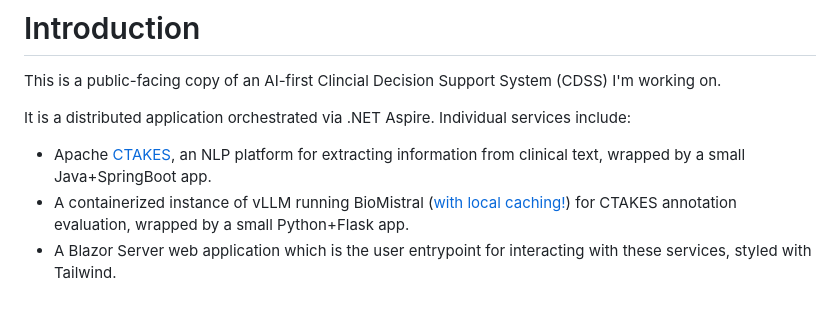
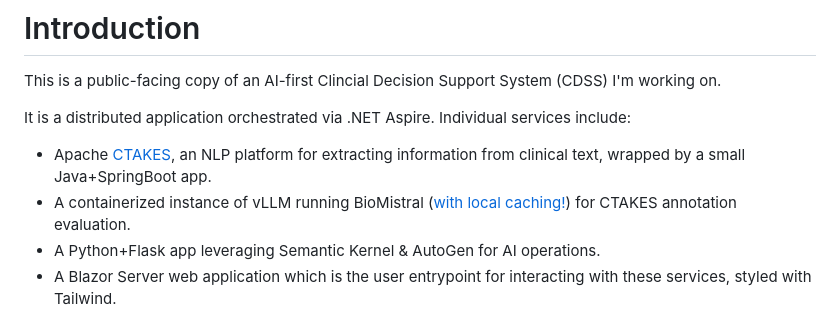
Before and after one commit to klamoureux386/ConditionPredictor, a Markdown page: README.md, the part around the change. GitHub-like rendering.

```diff
--- a/README.md
+++ b/README.md
@@ -4,7 +4,8 @@ This is a public-facing copy of an AI-first Clincial Decision Support System (CD
 
 It is a distributed application orchestrated via .NET Aspire. Individual services include:
 - Apache [CTAKES](https://github.com/apache/ctakes), an NLP platform for extracting information from clinical text, wrapped by a small Java+SpringBoot app.
-- A containerized instance of vLLM running BioMistral ([with local caching!](#vllm-setup)) for CTAKES annotation evaluation, wrapped by a small Python+Flask app.
+- A containerized instance of vLLM running BioMistral ([with local caching!](#vllm-setup)) for CTAKES annotation evaluation.
+- A Python+Flask app leveraging Semantic Kernel & AutoGen for AI operations.
 - A Blazor Server web application which is the user entrypoint for interacting with these services, styled with Tailwind.
 
 Both non-.NET apps are set up with OpenTelemetry to integrate with .NET Aspire's robust observability features.
```
